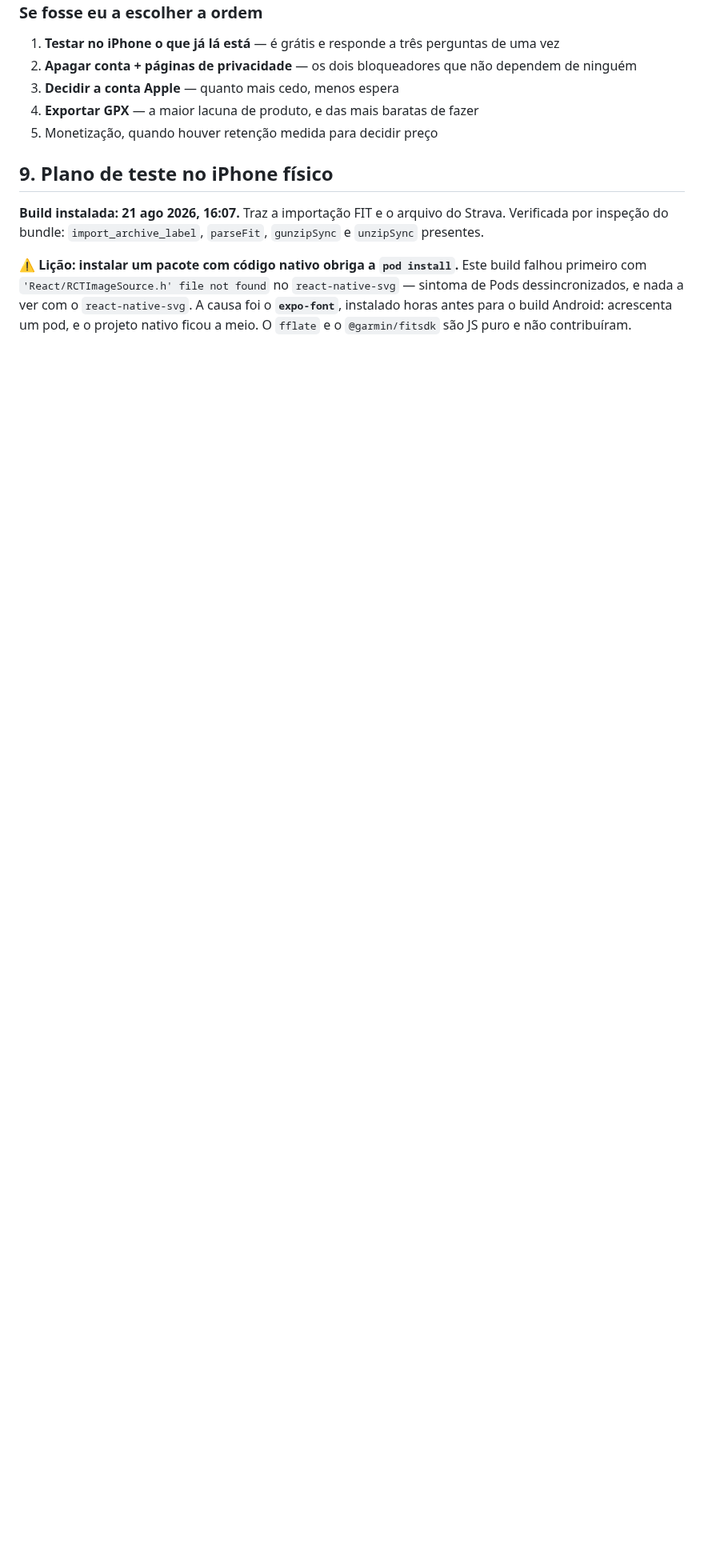
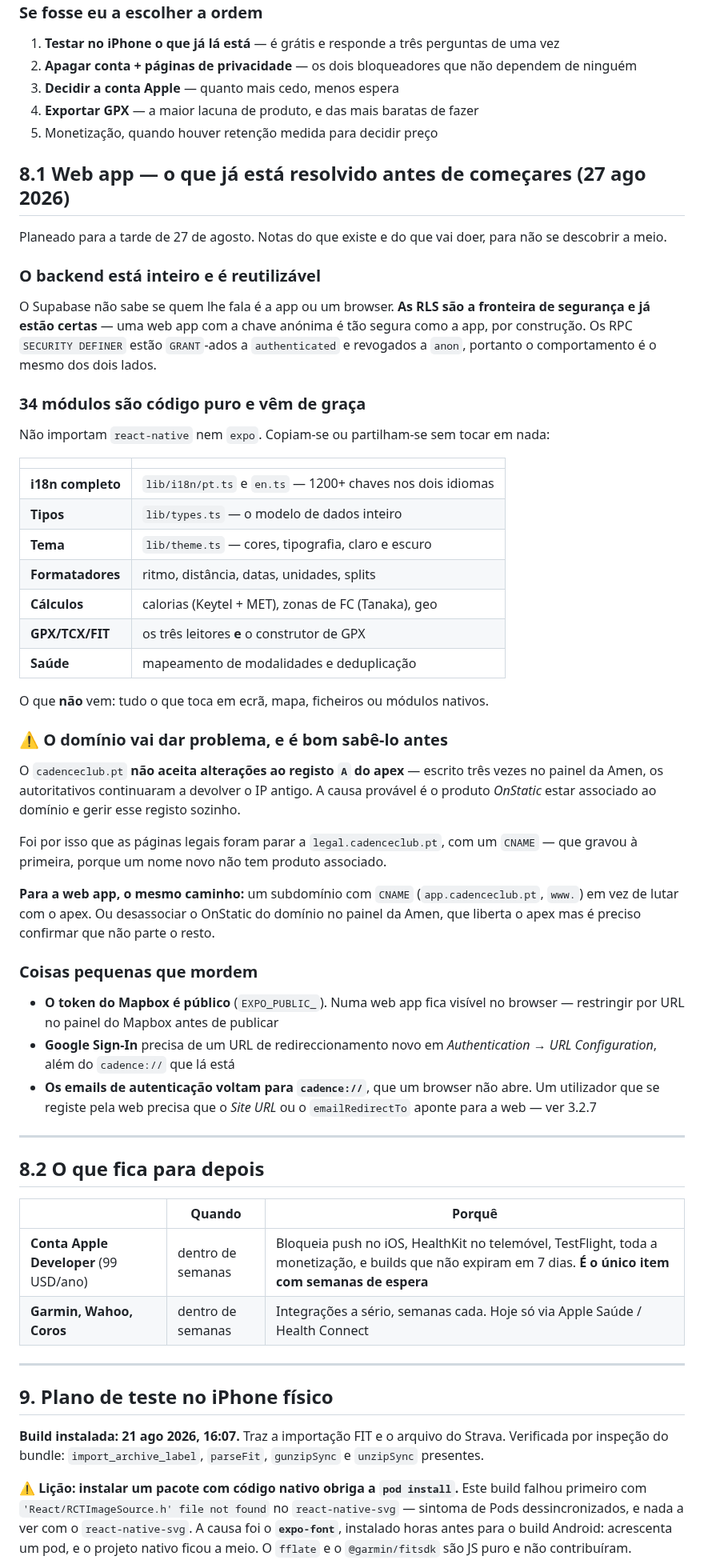
Before and after one commit to akcelgraca/cadence-club, a Markdown page: ESTADO_DO_PROJETO.md, the part around the change. Shown at 80% size. Rendered like a GitHub page; blank space fills up the shorter version.

Commit message:
docs: what the web app inherits, and where the domain will fight back

```diff
--- a/ESTADO_DO_PROJETO.md
+++ b/ESTADO_DO_PROJETO.md
@@ -1767,6 +1767,72 @@ antes de ligar seja o que for.
 4. **Exportar GPX** — a maior lacuna de produto, e das mais baratas de fazer
 5. Monetização, quando houver retenção medida para decidir preço
 
+## 8.1 Web app — o que já está resolvido antes de começares (27 ago 2026)
+
+Planeado para a tarde de 27 de agosto. Notas do que existe e do que vai doer,
+para não se descobrir a meio.
+
+### O backend está inteiro e é reutilizável
+
+O Supabase não sabe se quem lhe fala é a app ou um browser. **As RLS são a
+fronteira de segurança e já estão certas** — uma web app com a chave anónima é
+tão segura como a app, por construção. Os RPC `SECURITY DEFINER` estão
+`GRANT`-ados a `authenticated` e revogados a `anon`, portanto o comportamento é
+o mesmo dos dois lados.
+
+### 34 módulos são código puro e vêm de graça
+
+Não importam `react-native` nem `expo`. Copiam-se ou partilham-se sem tocar em
+nada:
+
+| | |
+|---|---|
+| **i18n completo** | `lib/i18n/pt.ts` e `en.ts` — 1200+ chaves nos dois idiomas |
+| **Tipos** | `lib/types.ts` — o modelo de dados inteiro |
+| **Tema** | `lib/theme.ts` — cores, tipografia, claro e escuro |
+| **Formatadores** | ritmo, distância, datas, unidades, splits |
+| **Cálculos** | calorias (Keytel + MET), zonas de FC (Tanaka), geo |
+| **GPX/TCX/FIT** | os três leitores **e** o construtor de GPX |
+| **Saúde** | mapeamento de modalidades e deduplicação |
+
+O que **não** vem: tudo o que toca em ecrã, mapa, ficheiros ou módulos nativos.
+
+### ⚠️ O domínio vai dar problema, e é bom sabê-lo antes
+
+O `cadenceclub.pt` **não aceita alterações ao registo `A` do apex** — escrito
+três vezes no painel da Amen, os autoritativos continuaram a devolver o IP
+antigo. A causa provável é o produto *OnStatic* estar associado ao domínio e
+gerir esse registo sozinho.
+
+Foi por isso que as páginas legais foram parar a `legal.cadenceclub.pt`, com um
+`CNAME` — que gravou à primeira, porque um nome novo não tem produto associado.
+
+**Para a web app, o mesmo caminho:** um subdomínio com `CNAME`
+(`app.cadenceclub.pt`, `www.`) em vez de lutar com o apex. Ou desassociar o
+OnStatic do domínio no painel da Amen, que liberta o apex mas é preciso
+confirmar que não parte o resto.
+
+### Coisas pequenas que mordem
+
+- **O token do Mapbox é público** (`EXPO_PUBLIC_`). Numa web app fica visível no
+  browser — restringir por URL no painel do Mapbox antes de publicar
+- **Google Sign-In** precisa de um URL de redireccionamento novo em
+  *Authentication → URL Configuration*, além do `cadence://` que lá está
+- **Os emails de autenticação voltam para `cadence://`**, que um browser não
+  abre. Um utilizador que se registe pela web precisa que o *Site URL* ou o
+  `emailRedirectTo` aponte para a web — ver 3.2.7
+
+---
+
+## 8.2 O que fica para depois
+
+| | Quando | Porquê |
+|---|---|---|
+| **Conta Apple Developer** (99 USD/ano) | dentro de semanas | Bloqueia push no iOS, HealthKit no telemóvel, TestFlight, toda a monetização, e builds que não expiram em 7 dias. **É o único item com semanas de espera** |
+| **Garmin, Wahoo, Coros** | dentro de semanas | Integrações a sério, semanas cada. Hoje só via Apple Saúde / Health Connect |
+
+---
+
 ## 9. Plano de teste no iPhone físico
 
 **Build instalada: 21 ago 2026, 16:07.** Traz a importação FIT e o arquivo do
```
